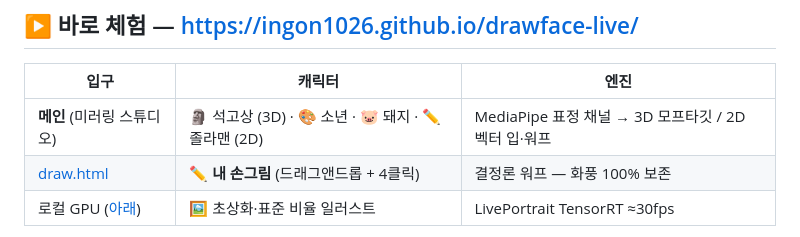
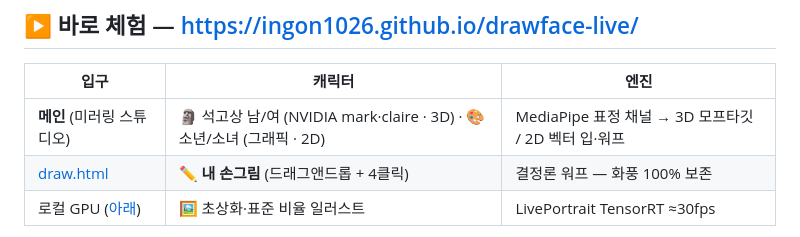
Before and after one commit to ingon1026/drawface-live, a Markdown page: README.md, the part around the change. GitHub-like rendering.

Commit message:
docs: README 캐릭터 표기 4종(석고상 남/여·소년/소녀)으로 갱신

```diff
--- a/README.md
+++ b/README.md
@@ -17,7 +17,7 @@
 
 | 입구 | 캐릭터 | 엔진 |
 | --- | --- | --- |
-| **메인** (미러링 스튜디오) | 🗿 석고상 (3D) · 🎨 소년 · 🐷 돼지 · ✏️ 졸라맨 (2D) | MediaPipe 표정 채널 → 3D 모프타깃 / 2D 벡터 입·워프 |
+| **메인** (미러링 스튜디오) | 🗿 석고상 남/여 (NVIDIA mark·claire · 3D) · 🎨 소년/소녀 (그래픽 · 2D) | MediaPipe 표정 채널 → 3D 모프타깃 / 2D 벡터 입·워프 |
 | [draw.html](https://ingon1026.github.io/drawface-live/draw.html) | ✏️ **내 손그림** (드래그앤드롭 + 4클릭) | 결정론 워프 — 화풍 100% 보존 |
 | 로컬 GPU ([아래](#일러스트-트랙--liveportrait-실시간-2026-07-23-재실측)) | 🖼 초상화·표준 비율 일러스트 | LivePortrait TensorRT ≈30fps |
 
```
